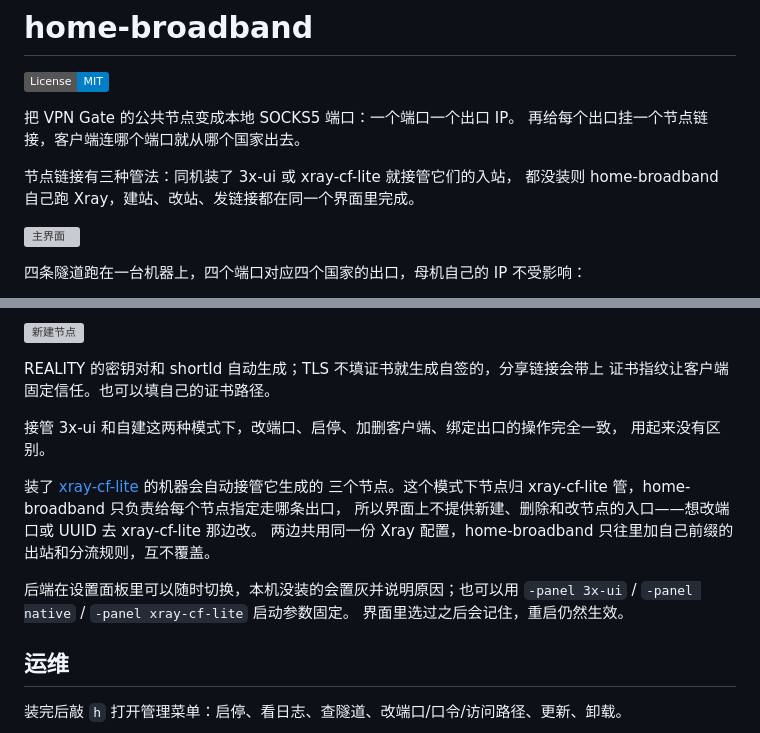
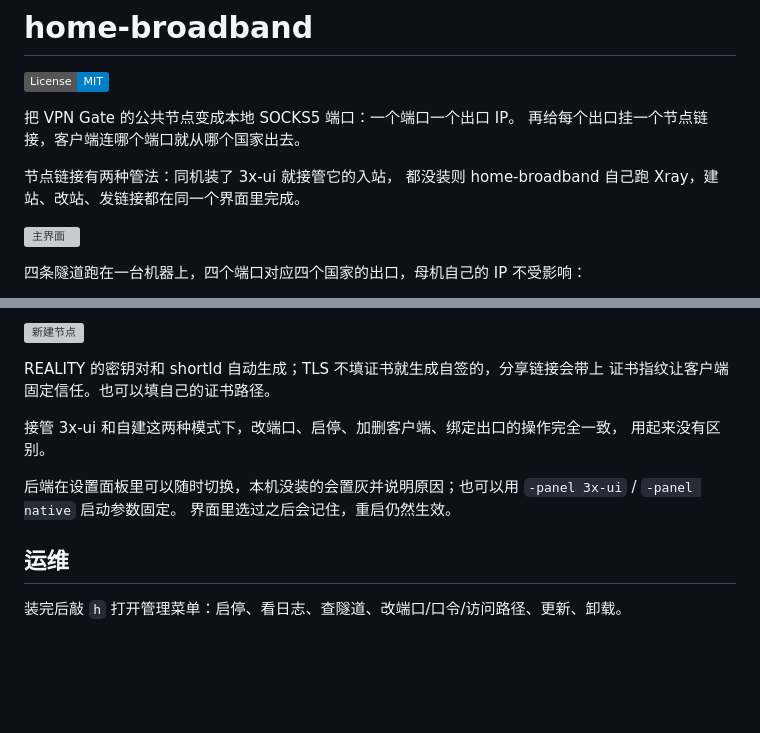
Before and after one commit to hao6789/Home-Broadband, a Markdown page: README.md, 2 parts joined by grey strips. Drawn GitHub-style; badges without logos; blank space fills up the shorter version; grey boxes are pictures that could not be loaded.

Commit message:
Remove xray-cf-lite backend support

```diff
--- a/README.md
+++ b/README.md
@@ -5,7 +5,7 @@
 把 VPN Gate 的公共节点变成本地 SOCKS5 端口：一个端口一个出口 IP。
 再给每个出口挂一个节点链接，客户端连哪个端口就从哪个国家出去。
 
-节点链接有三种管法：同机装了 3x-ui 或 xray-cf-lite 就接管它们的入站，
+节点链接有两种管法：同机装了 3x-ui 就接管它的入站，
 都没装则 home-broadband 自己跑 Xray，建站、改站、发链接都在同一个界面里完成。
 
 ![主界面](https://images.joeyblog.net/2026/7/27/fanout-dashboard.png)
@@ -134,13 +134,8 @@ REALITY 的密钥对和 shortId 自动生成；TLS 不填证书就生成自签
 接管 3x-ui 和自建这两种模式下，改端口、启停、加删客户端、绑定出口的操作完全一致，
 用起来没有区别。
 
-装了 [xray-cf-lite](https://github.com/byJoey/xray-cf-lite) 的机器会自动接管它生成的
-三个节点。这个模式下节点归 xray-cf-lite 管，home-broadband 只负责给每个节点指定走哪条出口，
-所以界面上不提供新建、删除和改节点的入口——想改端口或 UUID 去 xray-cf-lite 那边改。
-两边共用同一份 Xray 配置，home-broadband 只往里加自己前缀的出站和分流规则，互不覆盖。
-
 后端在设置面板里可以随时切换，本机没装的会置灰并说明原因；也可以用
-`-panel 3x-ui` / `-panel native` / `-panel xray-cf-lite` 启动参数固定。
+`-panel 3x-ui` / `-panel native` 启动参数固定。
 界面里选过之后会记住，重启仍然生效。
 
 ## 运维
```
